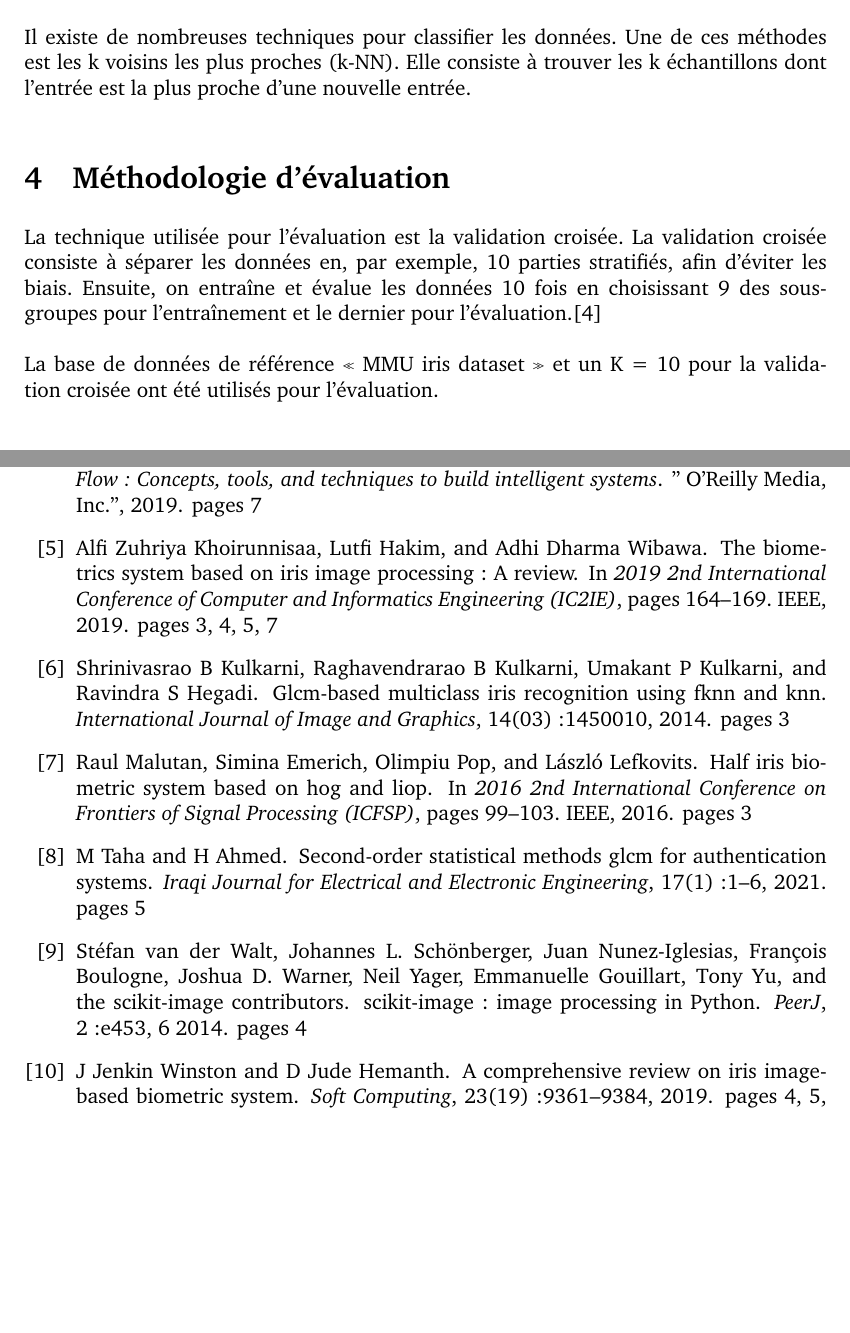
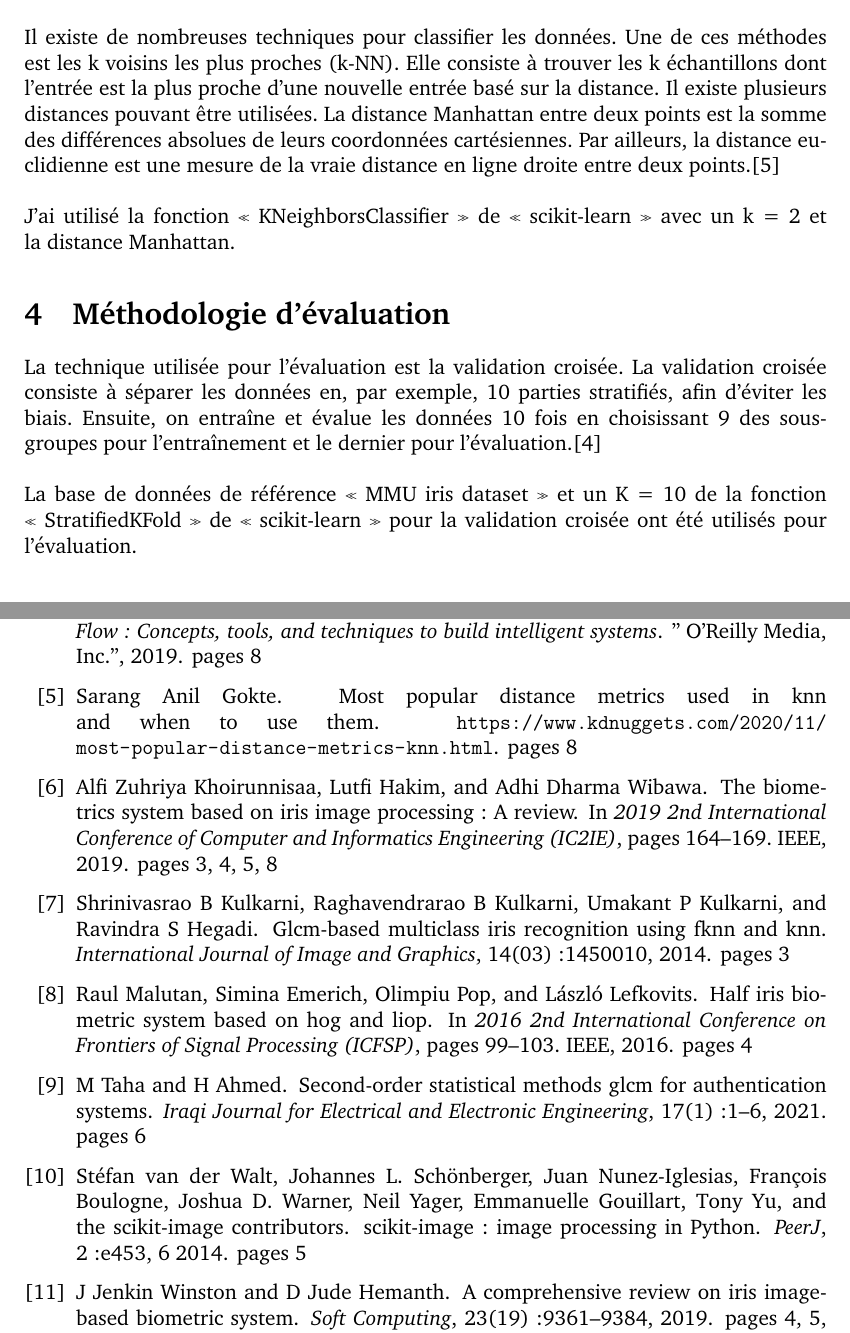
Before and after one commit to yyaddaden/iris-biometric-project, a LaTeX document (Writing/project_report_v1.0.tex, which reads Writing/project_report_v1.0.bib): two parts of pages 7 and 9 of 9 before the commit and two parts of pages 8 and 10 of 10 after it, joined at a grey line, cut so that both start at the same text, the shorter picture padded with empty space. Compiled offline with pdfLaTeX.

Commit message:
update report

```diff
--- a/Writing/project_report_v1.0.bib
+++ b/Writing/project_report_v1.0.bib
@@ -85,3 +85,9 @@
   year={2016},
   organization={IEEE}
 }
+ @misc{ref_11,
+ title={Most popular distance metrics used in KNN and when to use them},
+ howpublished="\url{https://www.kdnuggets.com/2020/11/most-popular-distance-metrics-knn.html}",
+ journal={KDnuggets},
+ author={Gokte, Sarang Anil}
+}
--- a/Writing/project_report_v1.0.tex
+++ b/Writing/project_report_v1.0.tex
@@ -114,12 +115,14 @@ Pour ce projet, j'ai transformé chaque matrice 2D GLCM de chaque iris en un vec
 \subsection{Processus de classification}
 Le processus de classification est la dernière étape du système de reconnaissance. Il consiste à trouver le degré de similarité entre une image test et une image dans la base de données. Il permet de détecter si la personne est dans la base de données ou si c’est un imposteur.\cite{ref_01}\cite{ref_06}
 \\~\\
-Il existe de nombreuses techniques pour classifier les données. Une de ces méthodes est les k voisins les plus proches (k-NN). Elle consiste à trouver les k échantillons dont l'entrée est la plus proche d'une nouvelle entrée.
+Il existe de nombreuses techniques pour classifier les données. Une de ces méthodes est les k voisins les plus proches (k-NN). Elle consiste à trouver les k échantillons dont l'entrée est la plus proche d'une nouvelle entrée basé sur la distance. Il existe plusieurs distances pouvant être utilisées. La distance Manhattan entre deux points est la somme des différences absolues de leurs coordonnées cartésiennes. Par ailleurs, la distance euclidienne est une mesure de la vraie distance en ligne droite entre deux points.\cite{ref_11}
+\\~\\
+J'ai utilisé la fonction « KNeighborsClassifier » de « scikit-learn » avec un k = 2 et la distance Manhattan.
 
 \section{Méthodologie d’évaluation}
 La technique utilisée pour l'évaluation est la validation croisée. La validation croisée consiste à séparer les données en, par exemple, 10 parties stratifiés, afin d’éviter les biais. Ensuite, on entraîne et évalue les données 10 fois en choisissant 9 des sous-groupes pour l'entraînement et le dernier pour l'évaluation.\cite{ref_03}
 \ \\~\\
-La base de données de référence « MMU iris dataset » et un K = 10 pour la validation croisée ont été utilisés pour l'évaluation.
+La base de données de référence « MMU iris dataset » et un K = 10 de la fonction « StratifiedKFold » de « scikit-learn » pour la validation croisée ont été utilisés pour l'évaluation.
 
 \section{Résultats préliminaires}
 		\begin{center}
```
Also changed, not shown: Writing/project_report_v1.0.pdf, Writing/project_report_v1.0.tex (13 more changed lines).
